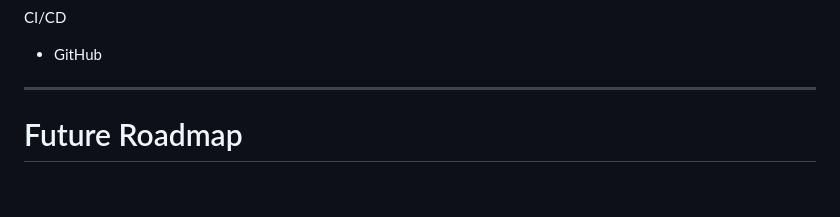
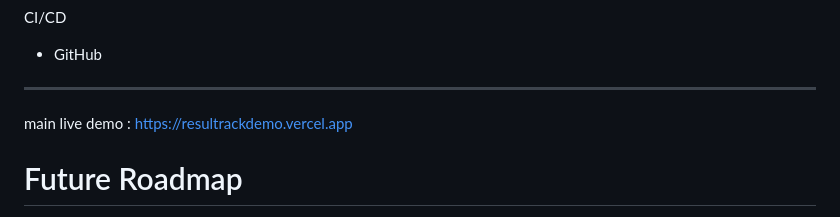
Before and after one commit to circorangeintern/fusion-circle, a Markdown page: README.md, the part around the change. Drawn GitHub-style; blank space fills up the shorter version.

Commit message:
Add live demo link to README

```diff
--- a/README.md
+++ b/README.md
@@ -473,7 +473,7 @@ CI/CD
 - GitHub
 
 ---
-
+main live demo : https://resultrackdemo.vercel.app
 # Future Roadmap
 
 Upcoming platform improvements include:
```
